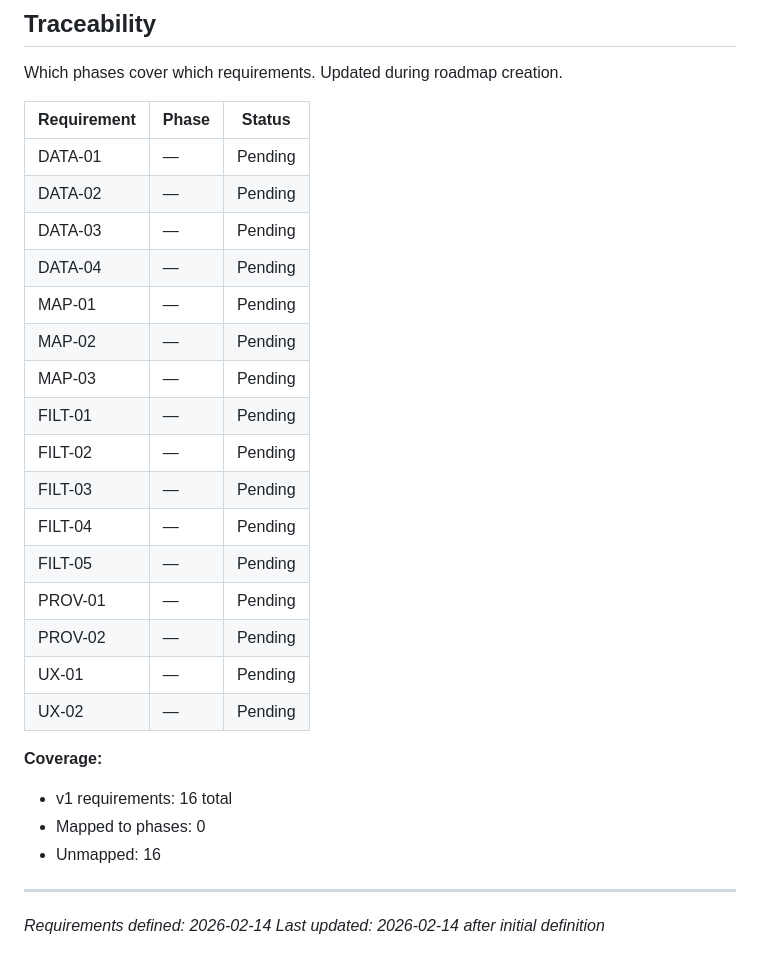
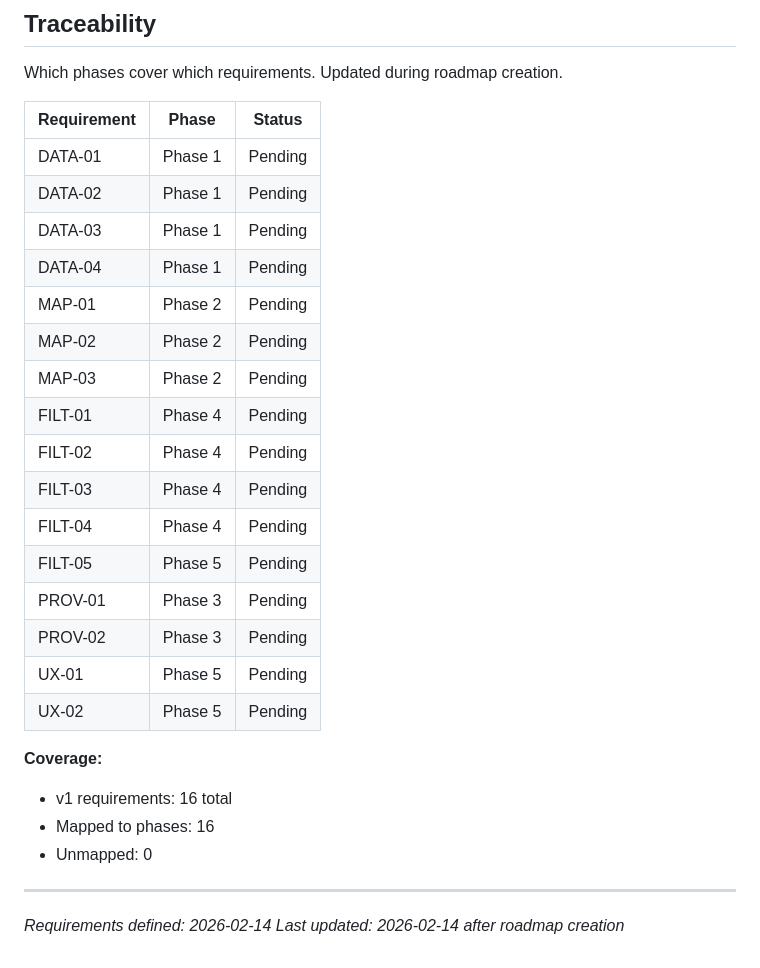
Before and after one commit to oetiker/insos-pra-map, a Markdown page: .planning/REQUIREMENTS.md, the part around the change. GitHub-like rendering.

Commit message:
docs: create roadmap (5 phases)

```diff
--- a/.planning/REQUIREMENTS.md
+++ b/.planning/REQUIREMENTS.md
@@ -83,28 +83,28 @@ Which phases cover which requirements. Updated during roadmap creation.
 
 | Requirement | Phase | Status |
 |-------------|-------|--------|
-| DATA-01 | — | Pending |
-| DATA-02 | — | Pending |
-| DATA-03 | — | Pending |
-| DATA-04 | — | Pending |
-| MAP-01 | — | Pending |
-| MAP-02 | — | Pending |
-| MAP-03 | — | Pending |
-| FILT-01 | — | Pending |
-| FILT-02 | — | Pending |
-| FILT-03 | — | Pending |
-| FILT-04 | — | Pending |
-| FILT-05 | — | Pending |
-| PROV-01 | — | Pending |
-| PROV-02 | — | Pending |
-| UX-01 | — | Pending |
-| UX-02 | — | Pending |
+| DATA-01 | Phase 1 | Pending |
+| DATA-02 | Phase 1 | Pending |
+| DATA-03 | Phase 1 | Pending |
+| DATA-04 | Phase 1 | Pending |
+| MAP-01 | Phase 2 | Pending |
+| MAP-02 | Phase 2 | Pending |
+| MAP-03 | Phase 2 | Pending |
+| FILT-01 | Phase 4 | Pending |
+| FILT-02 | Phase 4 | Pending |
+| FILT-03 | Phase 4 | Pending |
+| FILT-04 | Phase 4 | Pending |
+| FILT-05 | Phase 5 | Pending |
+| PROV-01 | Phase 3 | Pending |
+| PROV-02 | Phase 3 | Pending |
+| UX-01 | Phase 5 | Pending |
+| UX-02 | Phase 5 | Pending |
 
 **Coverage:**
 - v1 requirements: 16 total
-- Mapped to phases: 0
-- Unmapped: 16
+- Mapped to phases: 16
+- Unmapped: 0
 
 ---
 *Requirements defined: 2026-02-14*
-*Last updated: 2026-02-14 after initial definition*
+*Last updated: 2026-02-14 after roadmap creation*
```
Also changed, not shown: .planning/ROADMAP.md (added, +111 -0 lines), .planning/STATE.md (added, +64 -0 lines).
